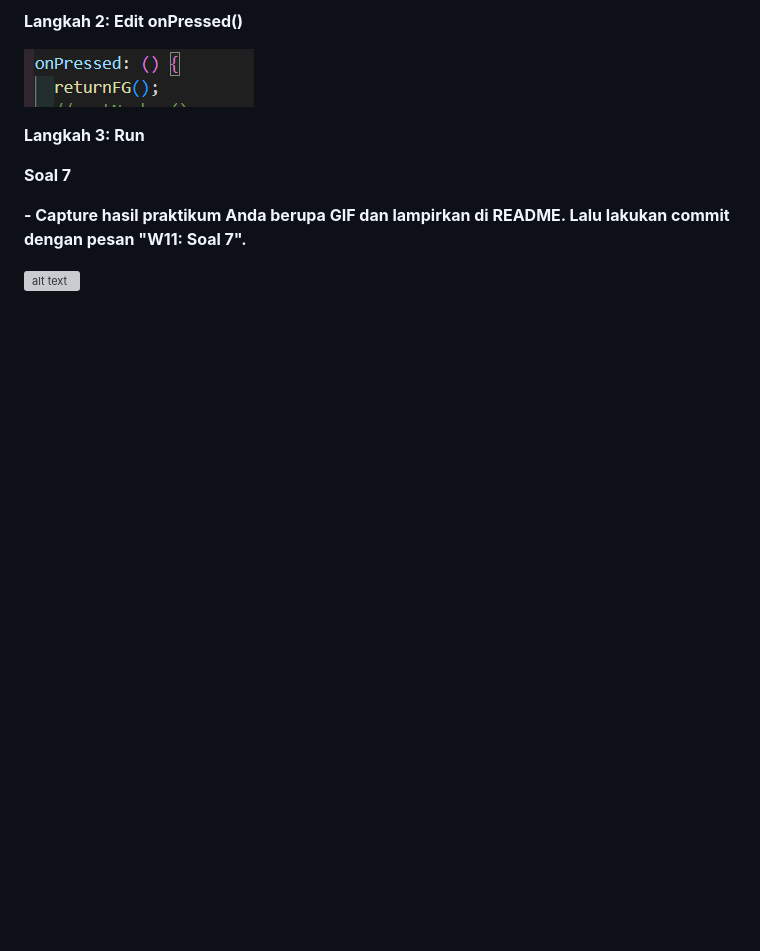
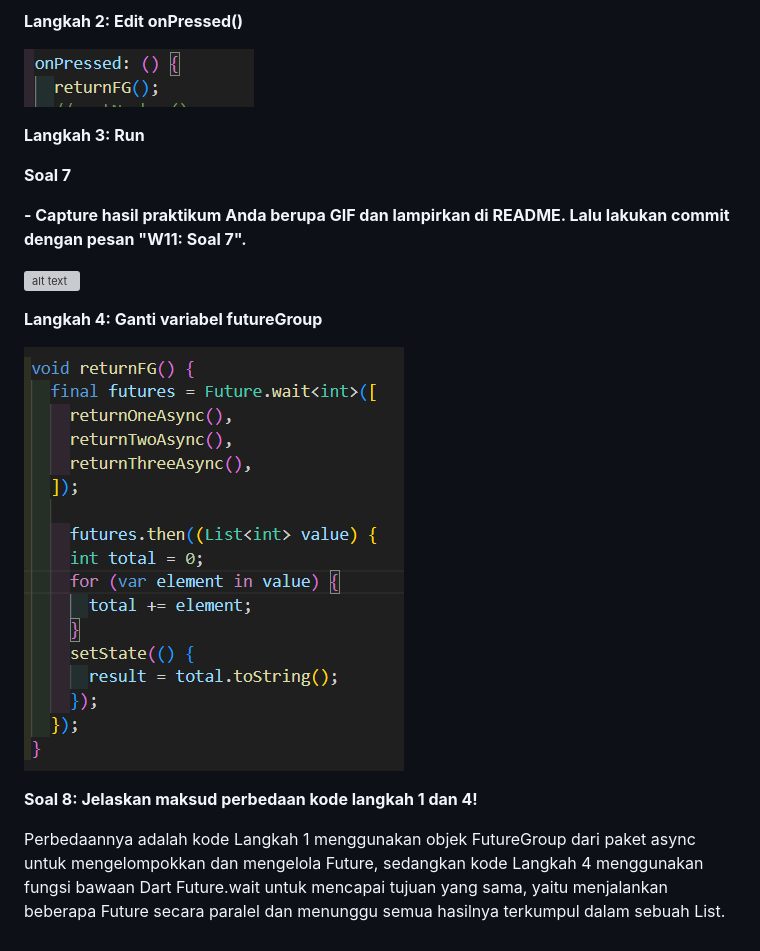
Before and after one commit to Raudhil/codelab_dart, a Markdown page: Week-11/README.md, the part around the change. Drawn GitHub-style; pictures changed too: Week-11/img/image copy 16.png (added); blank space fills up the shorter version; grey boxes are pictures that could not be loaded.

Commit message:
W11: Soal 8

```diff
--- a/Week-11/README.md
+++ b/Week-11/README.md
@@ -137,3 +137,11 @@ Perbedaan utama adalah kode pada langkah 2 hanya menangani kasus sukses setelah
 **- Capture hasil praktikum Anda berupa GIF dan lampirkan di README. Lalu lakukan commit dengan pesan "W11: Soal 7".**
 
 ![alt text](gif/video4.gif)
+
+**Langkah 4: Ganti variabel futureGroup**
+
+![alt text](<img/image copy 16.png>)
+
+**Soal 8: Jelaskan maksud perbedaan kode langkah 1 dan 4!**
+
+ Perbedaannya adalah kode Langkah 1 menggunakan objek FutureGroup dari paket async untuk mengelompokkan dan mengelola Future, sedangkan kode Langkah 4 menggunakan fungsi bawaan Dart Future.wait untuk mencapai tujuan yang sama, yaitu menjalankan beberapa Future secara paralel dan menunggu semua hasilnya terkumpul dalam sebuah List.
```
Also changed, not shown: 1 other file.
